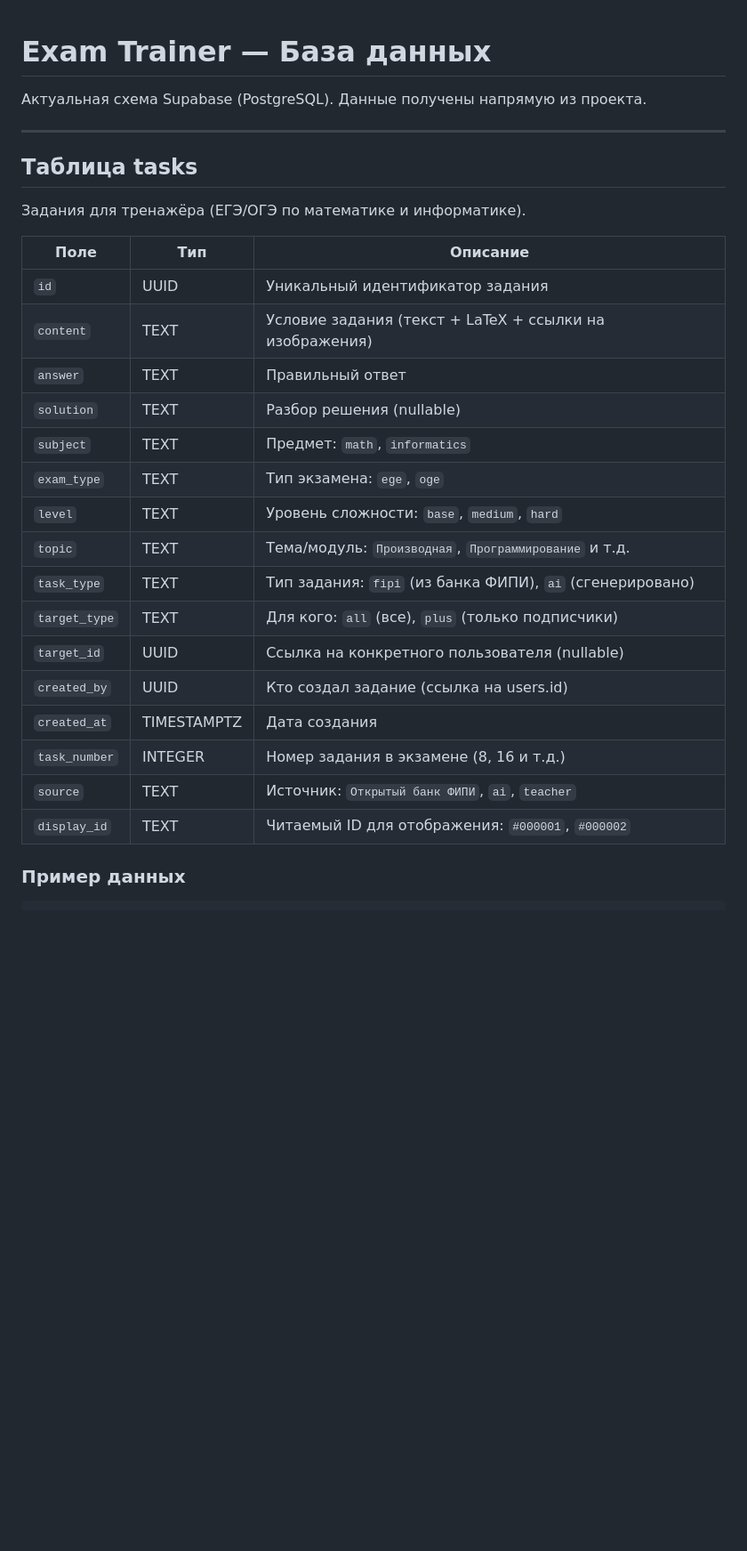
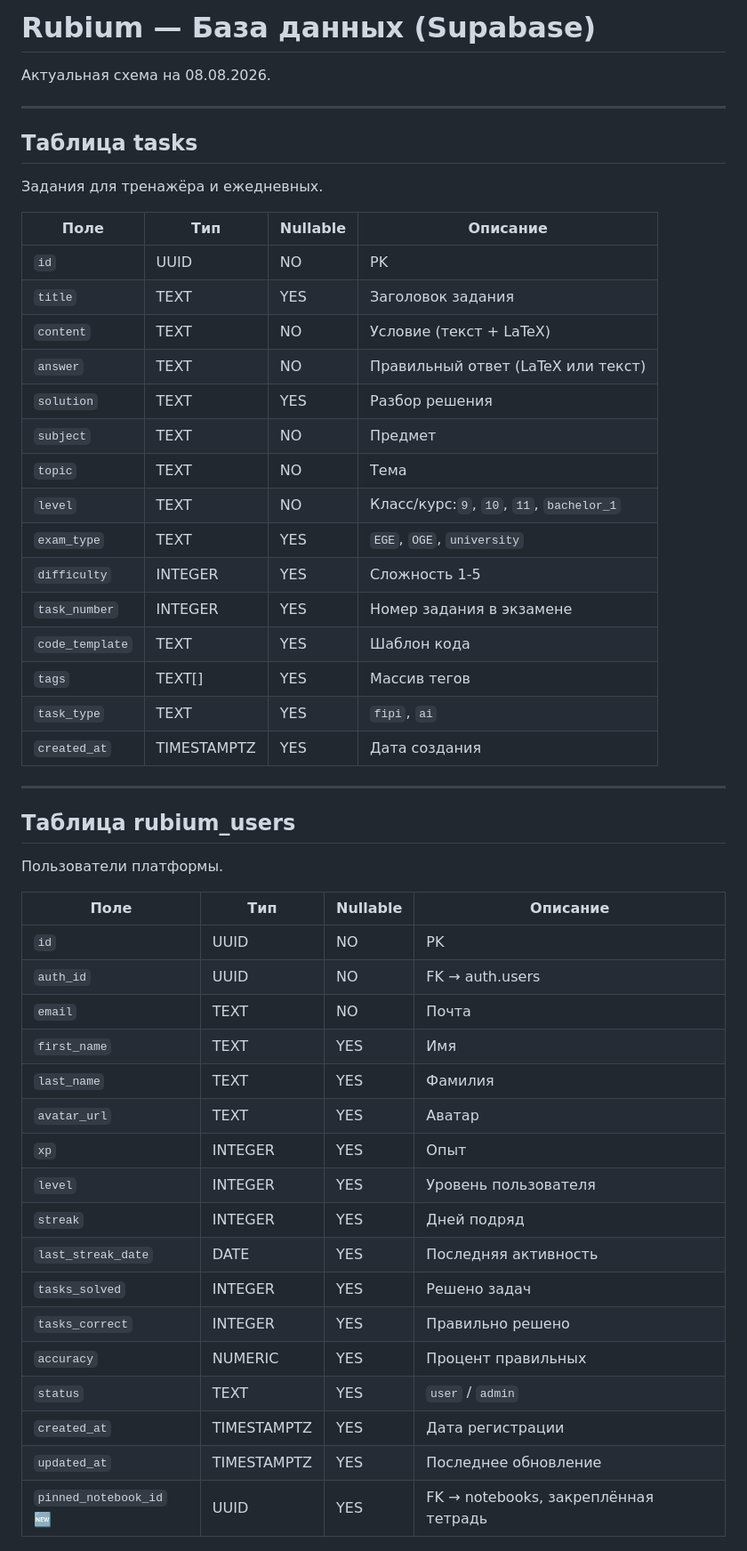
Before and after one commit to qqwozz/ex_prac, a Markdown page: docs/DB.md, the part around one of its changes. Shown at 89% size. GitHub-like rendering; blank space fills up the shorter version.

```diff
--- a/docs/DB.md
+++ b/docs/DB.md
@@ -1,31 +1,54 @@
+# Rubium — База данных (Supabase)
 
-# Exam Trainer — База данных
-
-Актуальная схема Supabase (PostgreSQL). Данные получены напрямую из проекта.
+Актуальная схема на 08.08.2026.
 
 ---
 
 ## Таблица tasks
 
-Задания для тренажёра (ЕГЭ/ОГЭ по математике и информатике).
+Задания для тренажёра и ежедневных.
 
-| Поле | Тип | Описание |
-|------|-----|----------|
-| `id` | UUID | Уникальный идентификатор задания |
-| `content` | TEXT | Условие задания (текст + LaTeX + ссылки на изображения) |
-| `answer` | TEXT | Правильный ответ |
-| `solution` | TEXT | Разбор решения (nullable) |
-| `subject` | TEXT | Предмет: `math`, `informatics` |
-| `exam_type` | TEXT | Тип экзамена: `ege`, `oge` |
-| `level` | TEXT | Уровень сложности: `base`, `medium`, `hard` |
-| `topic` | TEXT | Тема/модуль: `Производная`, `Программирование` и т.д. |
-| `task_type` | TEXT | Тип задания: `fipi` (из банка ФИПИ), `ai` (сгенерировано) |
-| `target_type` | TEXT | Для кого: `all` (все), `plus` (только подписчики) |
-| `target_id` | UUID | Ссылка на конкретного пользователя (nullable) |
-| `created_by` | UUID | Кто создал задание (ссылка на users.id) |
-| `created_at` | TIMESTAMPTZ | Дата создания |
-| `task_number` | INTEGER | Номер задания в экзамене (8, 16 и т.д.) |
-| `source` | TEXT | Источник: `Открытый банк ФИПИ`, `ai`, `teacher` |
-| `display_id` | TEXT | Читаемый ID для отображения: `#000001`, `#000002` |
+| Поле          | Тип      | Nullable | Описание                                          |
+| ----------------- | ----------- | -------- | --------------------------------------------------------- |
+| `id`            | UUID        | NO       | PK                                                        |
+| `title`         | TEXT        | YES      | Заголовок задания                         |
+| `content`       | TEXT        | NO       | Условие (текст + LaTeX)                       |
+| `answer`        | TEXT        | NO       | Правильный ответ (LaTeX или текст) |
+| `solution`      | TEXT        | YES      | Разбор решения                               |
+| `subject`       | TEXT        | NO       | Предмет                                            |
+| `topic`         | TEXT        | NO       | Тема                                                  |
+| `level`         | TEXT        | NO       | Класс/курс:`9`, `10`, `11`, `bachelor_1` |
+| `exam_type`     | TEXT        | YES      | `EGE`, `OGE`, `university`                          |
+| `difficulty`    | INTEGER     | YES      | Сложность 1-5                                    |
+| `task_number`   | INTEGER     | YES      | Номер задания в экзамене             |
+| `code_template` | TEXT        | YES      | Шаблон кода                                     |
+| `tags`          | TEXT[]      | YES      | Массив тегов                                   |
+| `task_type`     | TEXT        | YES      | `fipi`, `ai`                                          |
+| `created_at`    | TIMESTAMPTZ | YES      | Дата создания                                 |
 
-### Пример данных
+---
+
+## Таблица rubium_users
+
+Пользователи платформы.
+
+| Поле                  | Тип      | Nullable | Описание                                         |
+| ------------------------- | ----------- | -------- | -------------------------------------------------------- |
+| `id`                    | UUID        | NO       | PK                                                       |
+| `auth_id`               | UUID        | NO       | FK → auth.users                                         |
+| `email`                 | TEXT        | NO       | Почта                                               |
+| `first_name`            | TEXT        | YES      | Имя                                                   |
+| `last_name`             | TEXT        | YES      | Фамилия                                           |
+| `avatar_url`            | TEXT        | YES      | Аватар                                             |
+| `xp`                    | INTEGER     | YES      | Опыт                                                 |
+| `level`                 | INTEGER     | YES      | Уровень пользователя                  |
+| `streak`                | INTEGER     | YES      | Дней подряд                                    |
+| `last_streak_date`      | DATE        | YES      | Последняя активность                  |
+| `tasks_solved`          | INTEGER     | YES      | Решено задач                                  |
+| `tasks_correct`         | INTEGER     | YES      | Правильно решено                          |
+| `accuracy`              | NUMERIC     | YES      | Процент правильных                      |
+| `status`                | TEXT        | YES      | `user` / `admin`                                     |
+| `created_at`            | TIMESTAMPTZ | YES      | Дата регистрации                          |
+| `updated_at`            | TIMESTAMPTZ | YES      | Последнее обновление                  |
+| `pinned_notebook_id` 🆕 | UUID        | YES      | FK → notebooks, закреплённая тетрадь |
+
```
Also changed, not shown: other parts of docs/DB.md (+46 -123 lines), docs/API.md (+1 -1 lines).
